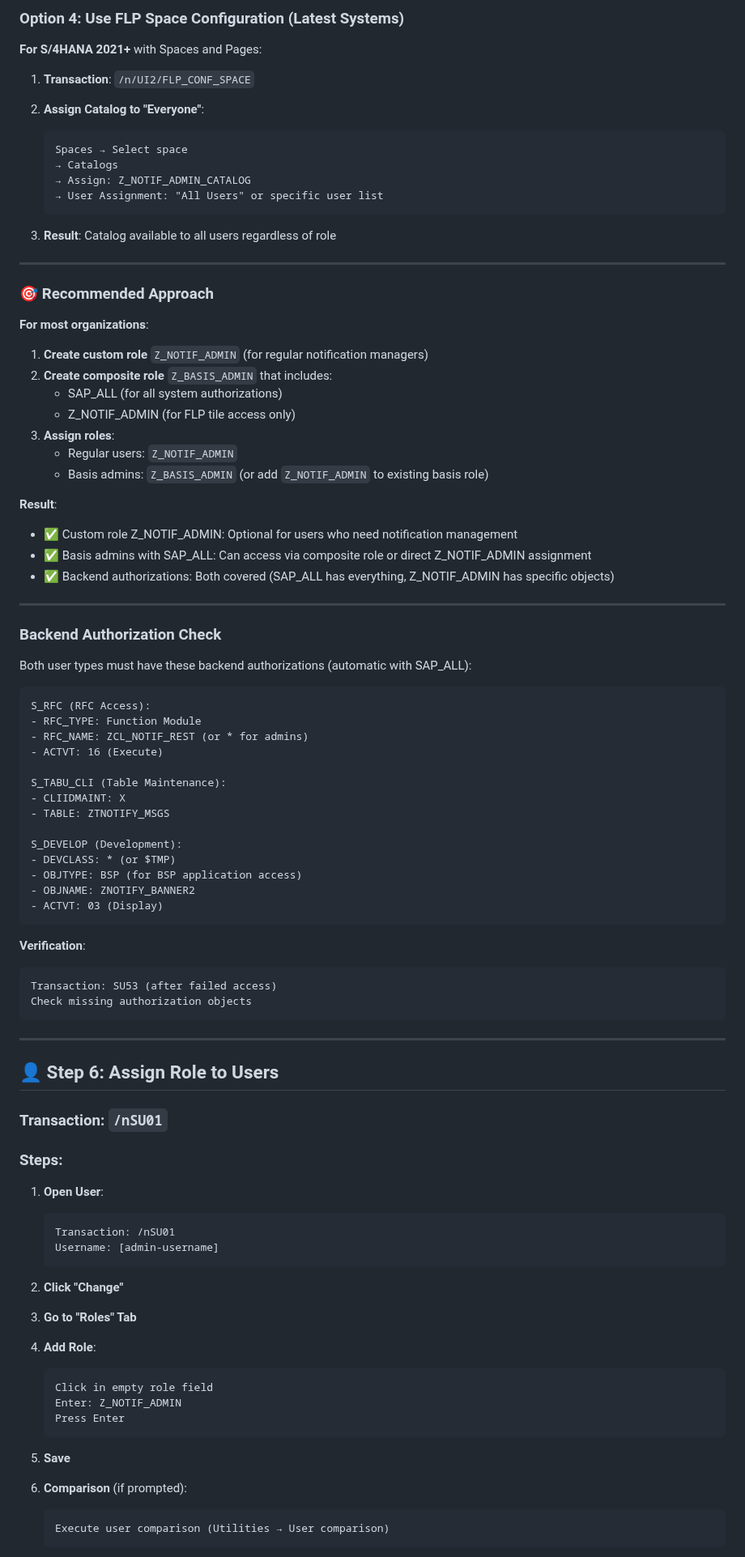
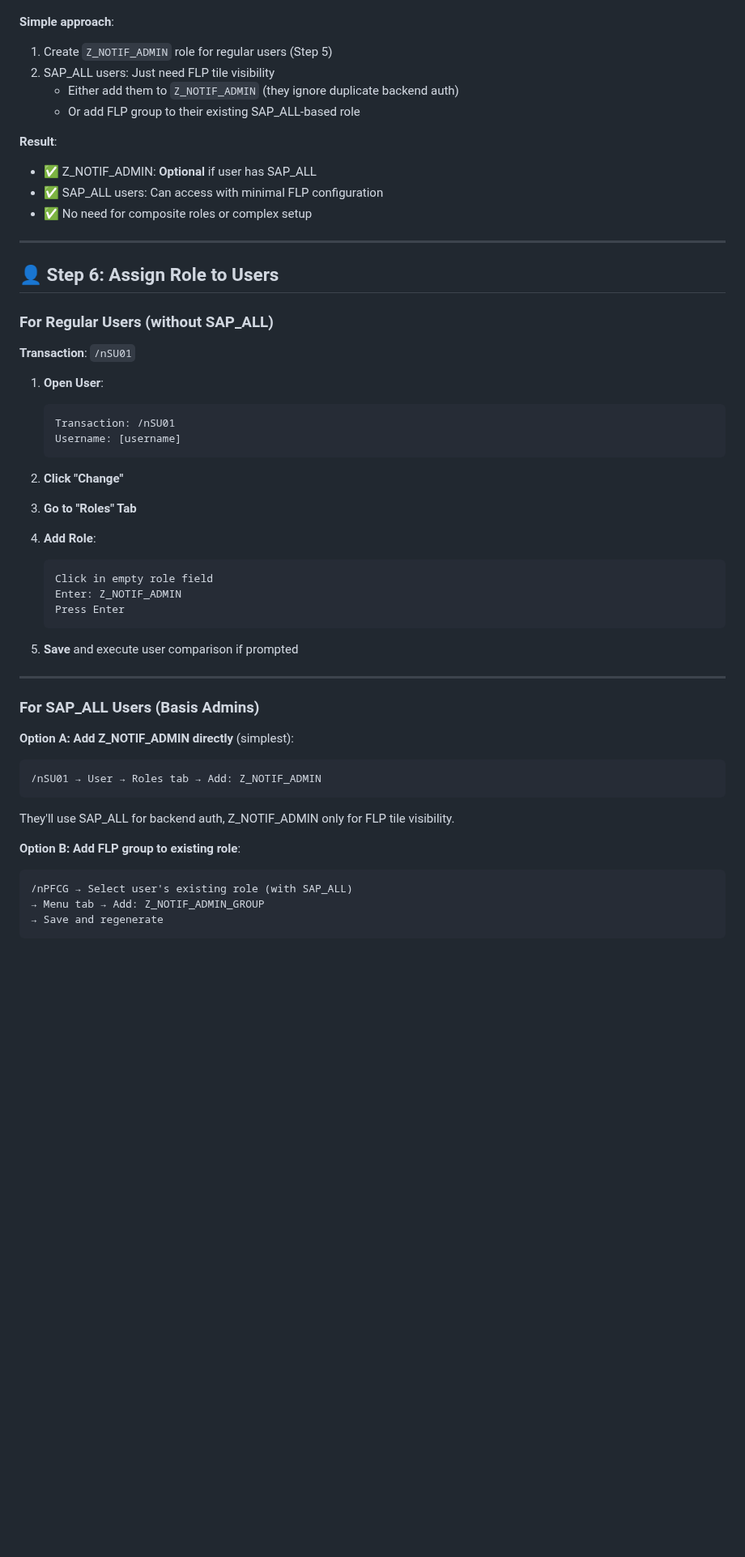
Before and after one commit to Raistlin82/sap-fiori-notification-banner, a Markdown page: docs/FLP_CONFIGURATION.md, the part around one of its changes. Shown at 81% size. Drawn GitHub-style; blank space fills up the shorter version.

````diff
--- a/docs/FLP_CONFIGURATION.md
+++ b/docs/FLP_CONFIGURATION.md
@@ -625,79 +623,26 @@ Skip this option and use Option 2 instead.
-### Option 4: Use FLP Space Configuration (Latest Systems)
-
-**For S/4HANA 2021+** with Spaces and Pages:
-
-1. **Transaction**: `/n/UI2/FLP_CONF_SPACE`
-
-2. **Assign Catalog to "Everyone"**:
-   ```
-   Spaces → Select space
-   → Catalogs
-   → Assign: Z_NOTIF_ADMIN_CATALOG
-   → User Assignment: "All Users" or specific user list
-   ```
-
-3. **Result**: Catalog available to all users regardless of role
-
----
-
-### 🎯 Recommended Approach
-
-**For most organizations**:
-
-1. **Create custom role** `Z_NOTIF_ADMIN` (for regular notification managers)
-2. **Create composite role** `Z_BASIS_ADMIN` that includes:
-   - SAP_ALL (for all system authorizations)
-   - Z_NOTIF_ADMIN (for FLP tile access only)
-3. **Assign roles**:
-   - Regular users: `Z_NOTIF_ADMIN`
-   - Basis admins: `Z_BASIS_ADMIN` (or add `Z_NOTIF_ADMIN` to existing basis role)
+**Simple approach**:
+1. Create `Z_NOTIF_ADMIN` role for regular users (Step 5)
+2. SAP_ALL users: Just need FLP tile visibility
+   - Either add them to `Z_NOTIF_ADMIN` (they ignore duplicate backend auth)
+   - Or add FLP group to their existing SAP_ALL-based role
 
 **Result**:
-- ✅ Custom role Z_NOTIF_ADMIN: Optional for users who need notification management
-- ✅ Basis admins with SAP_ALL: Can access via composite role or direct Z_NOTIF_ADMIN assignment
-- ✅ Backend authorizations: Both covered (SAP_ALL has everything, Z_NOTIF_ADMIN has specific objects)
-
----
-
-### Backend Authorization Check
-
-Both user types must have these backend authorizations (automatic with SAP_ALL):
-
-```
-S_RFC (RFC Access):
-- RFC_TYPE: Function Module
-- RFC_NAME: ZCL_NOTIF_REST (or * for admins)
-- ACTVT: 16 (Execute)
-
-S_TABU_CLI (Table Maintenance):
-- CLIIDMAINT: X
-- TABLE: ZTNOTIFY_MSGS
-
-S_DEVELOP (Development):
-- DEVCLASS: * (or $TMP)
-- OBJTYPE: BSP (for BSP application access)
-- OBJNAME: ZNOTIFY_BANNER2
-- ACTVT: 03 (Display)
-```
-
-**Verification**:
-```
-Transaction: SU53 (after failed access)
-Check missing authorization objects
-```
+- ✅ Z_NOTIF_ADMIN: **Optional** if user has SAP_ALL
+- ✅ SAP_ALL users: Can access with minimal FLP configuration
+- ✅ No need for composite roles or complex setup
 
 ---
 
 ## 👤 Step 6: Assign Role to Users
 
-### Transaction: `/nSU01`
+### For Regular Users (without SAP_ALL)
 
-### Steps:
+**Transaction**: `/nSU01`
 
 1. **Open User**:
    ```
    Transaction: /nSU01
-   Username: [admin-username]
+   Username: [username]
    ```
 
 2. **Click "Change"**
@@ -711,9 +656,22 @@ Check missing authorization objects
    Press Enter
    ```
 
-5. **Save**
+5. **Save** and execute user comparison if prompted
 
-6. **Comparison** (if prompted):
-   ```
-   Execute user comparison (Utilities → User comparison)
-   ```
+---
+
+### For SAP_ALL Users (Basis Admins)
+
+**Option A: Add Z_NOTIF_ADMIN directly** (simplest):
+```
+/nSU01 → User → Roles tab → Add: Z_NOTIF_ADMIN
+```
+They'll use SAP_ALL for backend auth, Z_NOTIF_ADMIN only for FLP tile visibility.
+
+**Option B: Add FLP group to existing role**:
+```
+/nPFCG → Select user's existing role (with SAP_ALL)
+→ Menu tab → Add: Z_NOTIF_ADMIN_GROUP
+→ Save and regenerate
+```
+
````
Also changed, not shown: other parts of docs/FLP_CONFIGURATION.md (+79 -79 lines).
